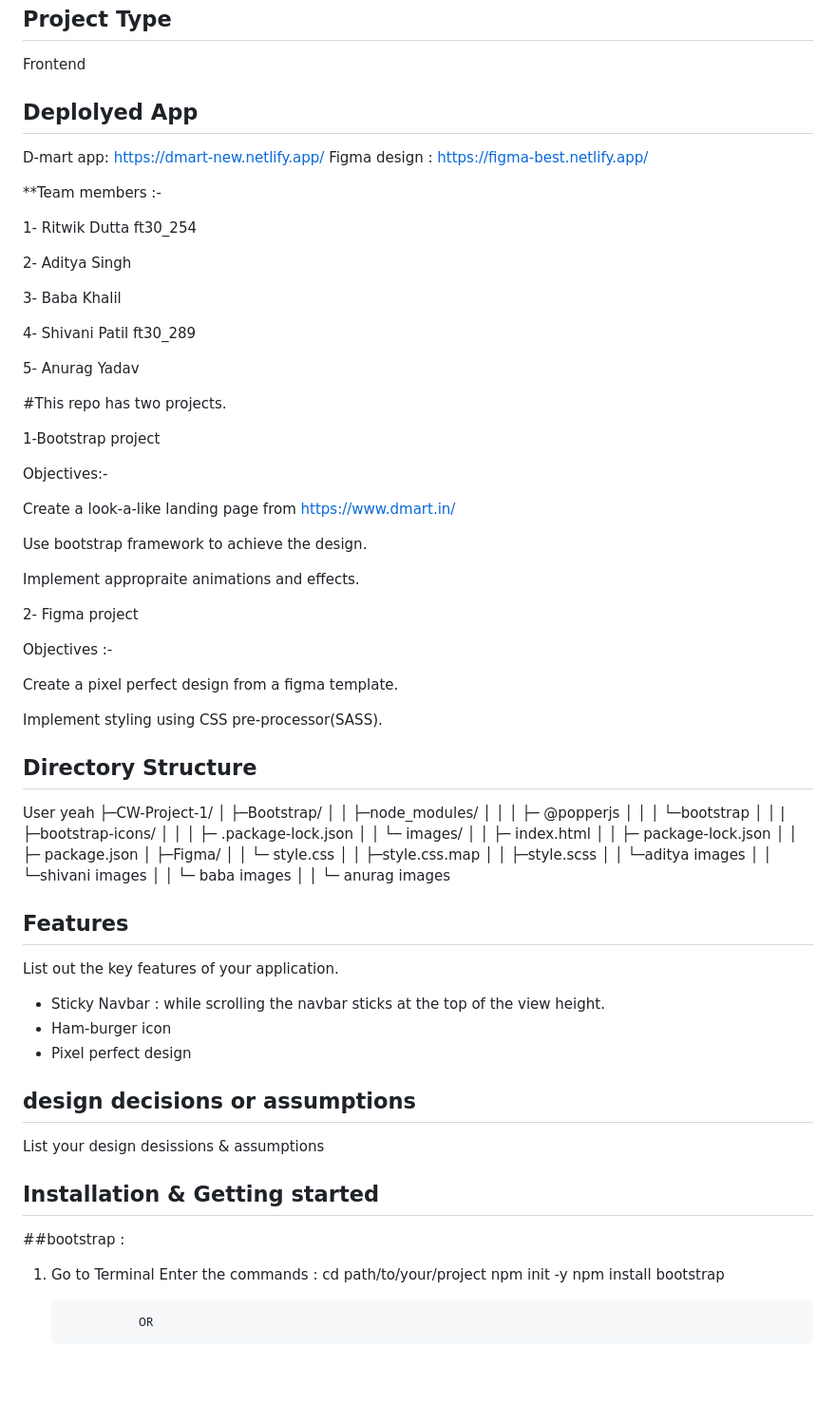
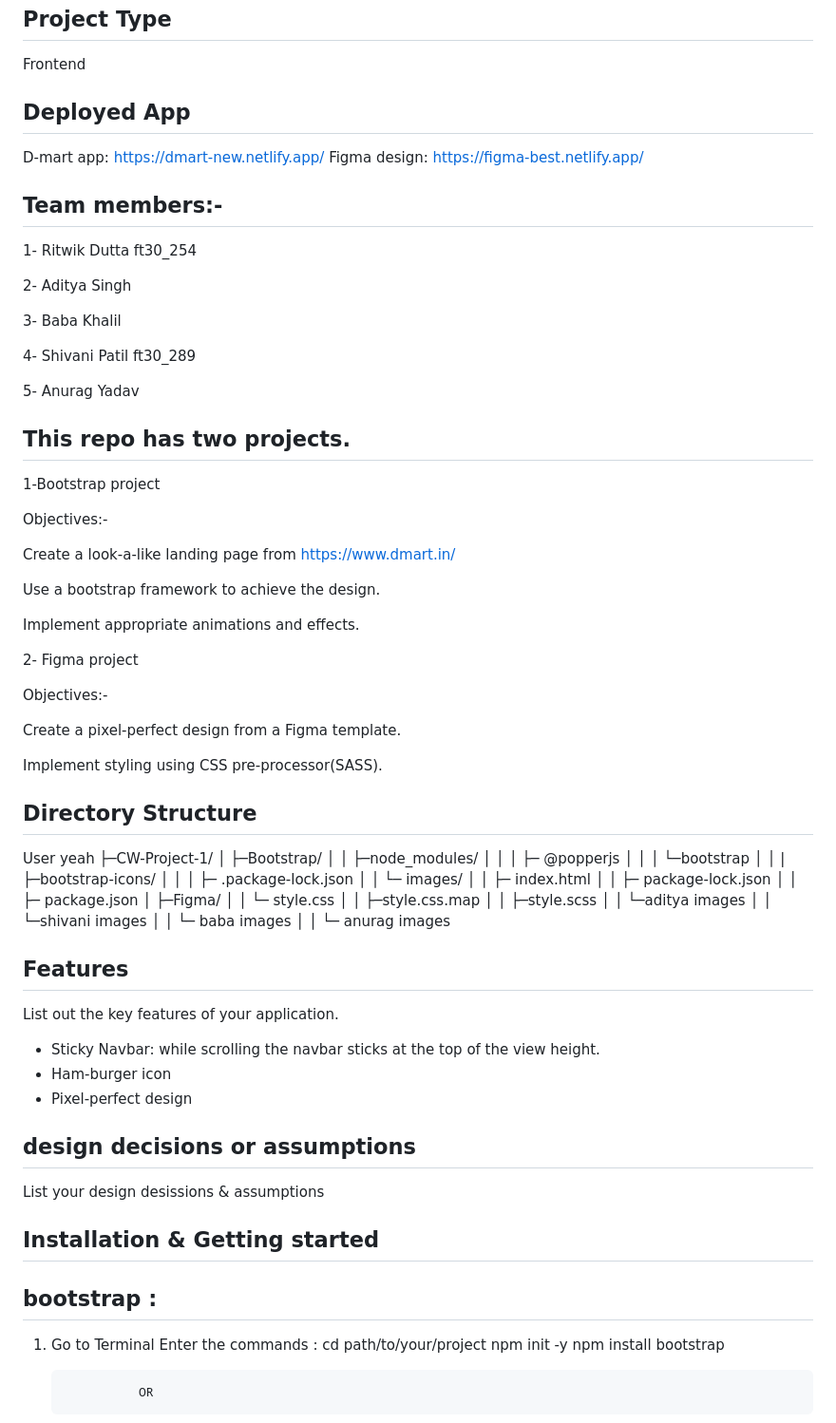
Before and after one commit to AdityaSingh-byte/CW-Project, a Markdown page: README.md, the part around one of its changes. Shown at 95% size. GitHub-like rendering; blank space fills up the shorter version.

```diff
--- a/README.md
+++ b/README.md
@@ -6,11 +6,11 @@ This project is a clone of the homepage of [Dmart](https://www.dmart.in/), a pop
 ## Project Type
 Frontend
 
-## Deplolyed App
+## Deployed App
 D-mart app: https://dmart-new.netlify.app/
-Figma design : https://figma-best.netlify.app/
+Figma design: https://figma-best.netlify.app/
 
-**Team members :-
+## Team members:-
 
 1- Ritwik Dutta ft30_254
 
@@ -22,7 +22,7 @@ Figma design : https://figma-best.netlify.app/
 
 5- Anurag Yadav
 
-#This repo has two projects.
+## This repo has two projects.
 
 1-Bootstrap project
 
@@ -30,15 +30,15 @@ Objectives:-
 
 Create a look-a-like landing page from  https://www.dmart.in/
 
-Use bootstrap framework to achieve the design.
+Use a bootstrap framework to achieve the design.
 
-Implement appropraite animations and effects.
+Implement appropriate animations and effects.
 
 2- Figma project
 
-Objectives :-
+Objectives:-
 
-Create a pixel perfect design from a figma template.
+Create a pixel-perfect design from a Figma template.
 
 Implement styling using CSS pre-processor(SASS).
 
@@ -68,15 +68,15 @@ User yeah
 ## Features
 List out the key features of your application.
 
-- Sticky Navbar : while scrolling the navbar sticks at the top of the view height.
+- Sticky Navbar: while scrolling the navbar sticks at the top of the view height.
 - Ham-burger icon
-- Pixel perfect design
+- Pixel-perfect design
 
 ## design decisions or assumptions
 List your design desissions & assumptions
 
 ## Installation & Getting started
-##bootstrap :
+## bootstrap :
 
 1)  Go to Terminal
    Enter the commands :
```
Also changed, not shown: other parts of README.md (+4 -4 lines).
